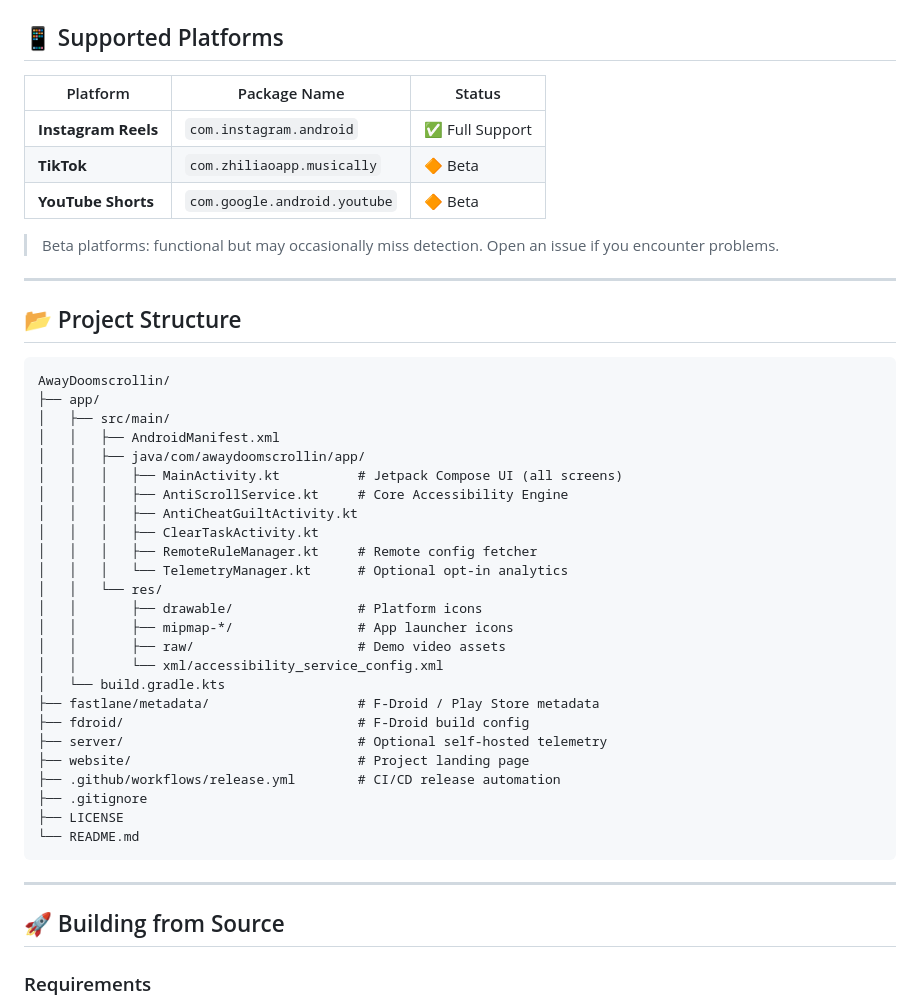
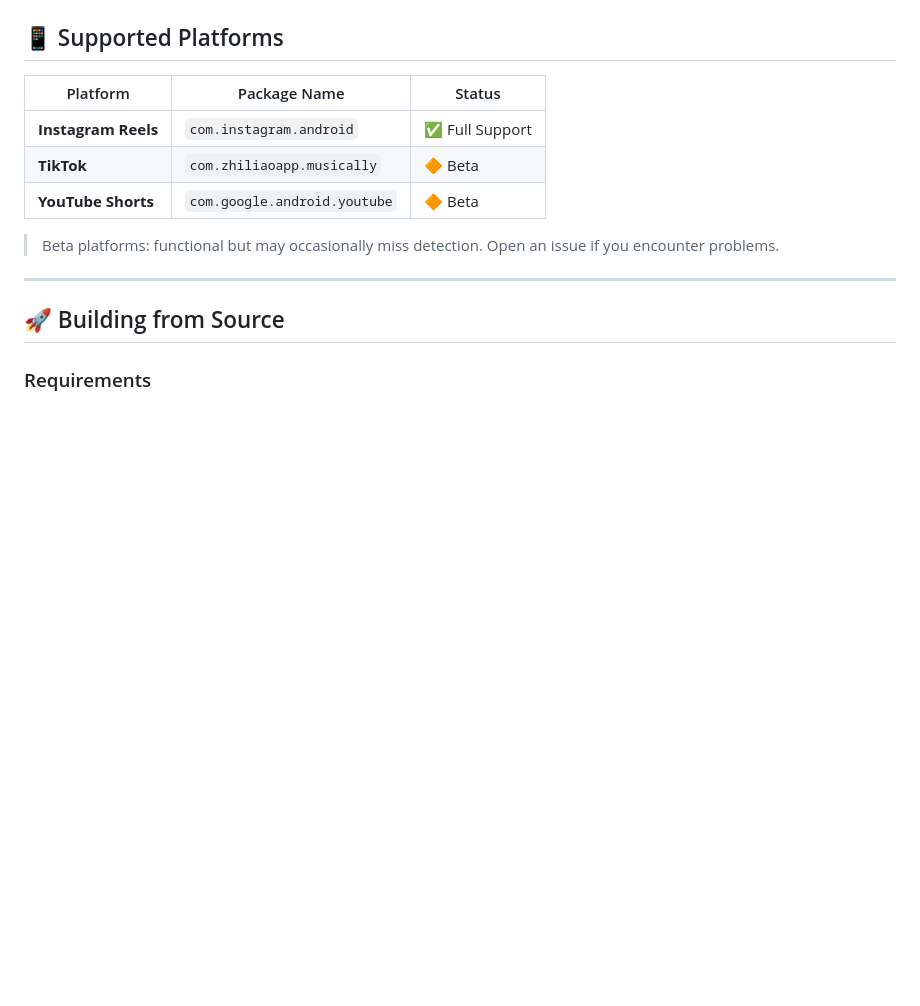
Before and after one commit to ResolveCommunity/AwayDoomscrollin, a Markdown page: README.md, the part around the change. Drawn GitHub-style; blank space fills up the shorter version.

Commit message:
Remove technical Project Structure from README

````diff
--- a/README.md
+++ b/README.md
@@ -51,37 +51,7 @@ Unlike standard "screen time" apps that negotiate with you, AwayDoomscrollin' us
 
 > Beta platforms: functional but may occasionally miss detection. Open an issue if you encounter problems.
 
----
 
-## 📂 Project Structure
-
-```
-AwayDoomscrollin/
-├── app/
-│   ├── src/main/
-│   │   ├── AndroidManifest.xml
-│   │   ├── java/com/awaydoomscrollin/app/
-│   │   │   ├── MainActivity.kt          # Jetpack Compose UI (all screens)
-│   │   │   ├── AntiScrollService.kt     # Core Accessibility Engine
-│   │   │   ├── AntiCheatGuiltActivity.kt
-│   │   │   ├── ClearTaskActivity.kt
-│   │   │   ├── RemoteRuleManager.kt     # Remote config fetcher
-│   │   │   └── TelemetryManager.kt      # Optional opt-in analytics
-│   │   └── res/
-│   │       ├── drawable/                # Platform icons
-│   │       ├── mipmap-*/                # App launcher icons
-│   │       ├── raw/                     # Demo video assets
-│   │       └── xml/accessibility_service_config.xml
-│   └── build.gradle.kts
-├── fastlane/metadata/                   # F-Droid / Play Store metadata
-├── fdroid/                              # F-Droid build config
-├── server/                              # Optional self-hosted telemetry
-├── website/                             # Project landing page
-├── .github/workflows/release.yml        # CI/CD release automation
-├── .gitignore
-├── LICENSE
-└── README.md
-```
 
 ---
 
````
